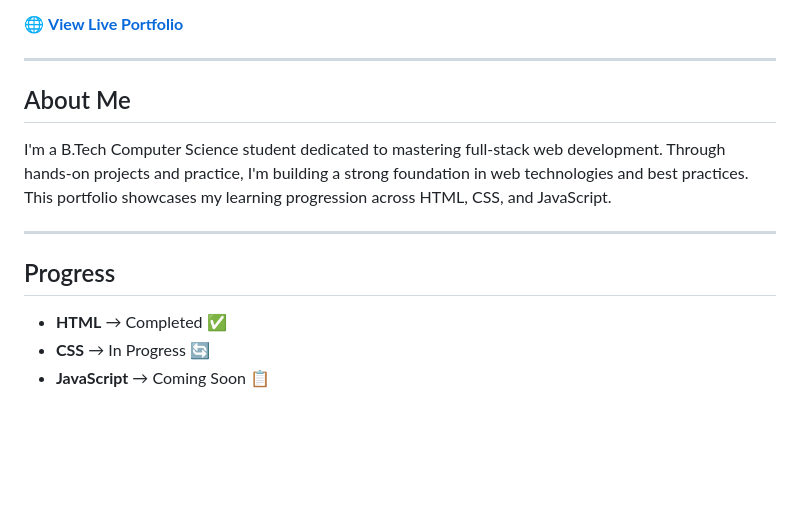
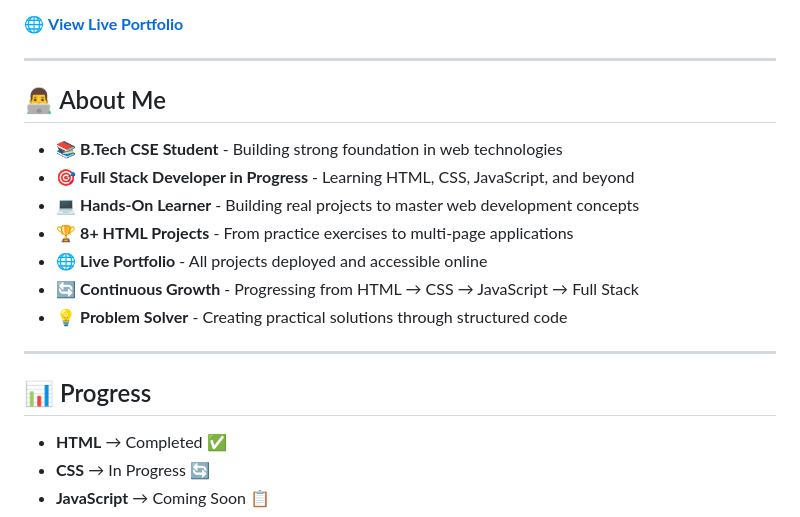
Before and after one commit to ritam-xyz/Web-Dev-Journey, a Markdown page: README.md, the part around one of its changes. GitHub-like rendering; blank space fills up the shorter version.

Commit message:
Update About Me section with detailed bullet points and proper emojis

```diff
--- a/README.md
+++ b/README.md
@@ -6,13 +6,19 @@
 
 ---
 
-## About Me
+## 👨‍💻 About Me
 
-I'm a B.Tech Computer Science student dedicated to mastering full-stack web development. Through hands-on projects and practice, I'm building a strong foundation in web technologies and best practices. This portfolio showcases my learning progression across HTML, CSS, and JavaScript.
+- 📚 **B.Tech CSE Student** - Building strong foundation in web technologies
+- 🎯 **Full Stack Developer in Progress** - Learning HTML, CSS, JavaScript, and beyond
+- 💻 **Hands-On Learner** - Building real projects to master web development concepts
+- 🏆 **8+ HTML Projects** - From practice exercises to multi-page applications
+- 🌐 **Live Portfolio** - All projects deployed and accessible online
+- 🔄 **Continuous Growth** - Progressing from HTML → CSS → JavaScript → Full Stack
+- 💡 **Problem Solver** - Creating practical solutions through structured code
 
 ---
 
-## Progress
+## 📊 Progress
 
 - **HTML** → Completed ✅
 - **CSS** → In Progress 🔄
```
Also changed, not shown: other parts of README.md (+4 -4 lines).
